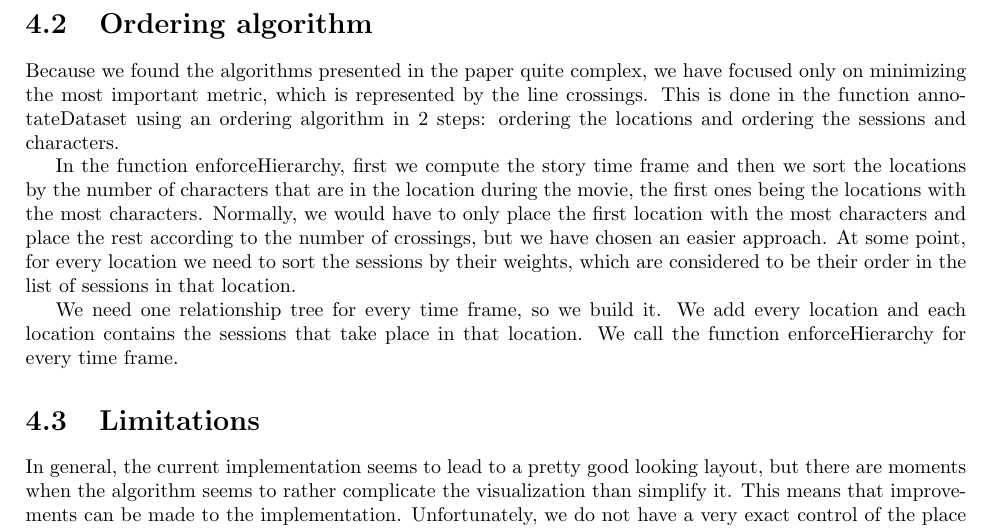
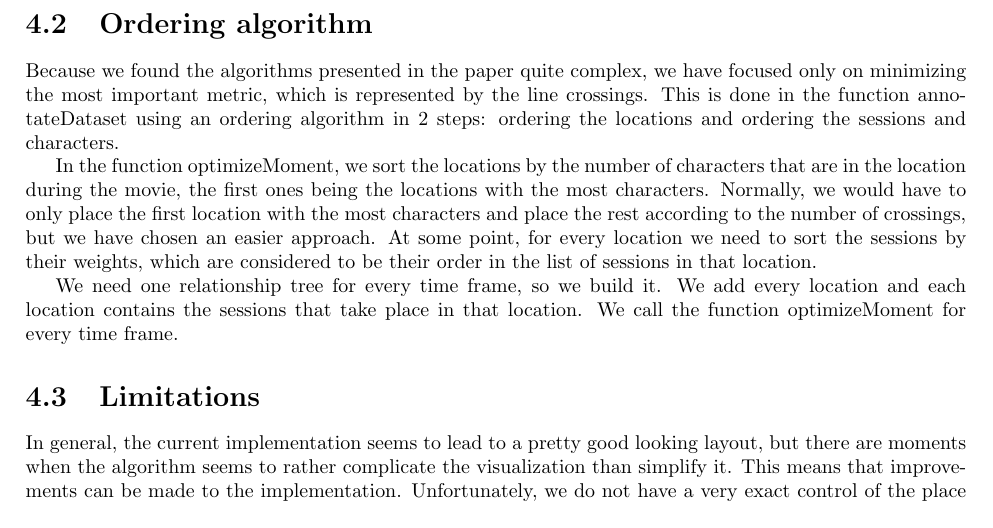
Before and after one commit to yjm12321/storyflow-d3, a LaTeX document (report/report.tex): part of page 6 of 8, cut so that both start at the same text. Compiled offline with pdfLaTeX.

Commit message:
Update report to match the changes made to the source code

```diff
--- a/report/report.tex
+++ b/report/report.tex
@@ -57,9 +57,9 @@ Because one might want to follow the journey of one or more particular character
 \par
 Because we found the algorithms presented in the paper quite complex, we have focused only on minimizing the most important metric, which is represented by the line crossings. This is done in the function annotateDataset using an ordering algorithm in 2 steps: ordering the locations and ordering the sessions and characters.
 \par
-In the function enforceHierarchy, first we compute the story time frame and then we sort the locations by the number of characters that are in the location during the movie, the first ones being the locations with the most characters. Normally, we would have to only place the first location with the most characters and place the rest according to the number of crossings, but we have chosen an easier approach. At some point, for every location we need to sort the sessions by their weights, which are considered to be their order in the list of sessions in that location.
+In the function optimizeMoment, we sort the locations by the number of characters that are in the location during the movie, the first ones being the locations with the most characters. Normally, we would have to only place the first location with the most characters and place the rest according to the number of crossings, but we have chosen an easier approach. At some point, for every location we need to sort the sessions by their weights, which are considered to be their order in the list of sessions in that location.
 \par
-We need one relationship tree for every time frame, so we build it. We add every location and each location contains the sessions that take place in that location. We call the function enforceHierarchy for every time frame.
+We need one relationship tree for every time frame, so we build it. We add every location and each location contains the sessions that take place in that location. We call the function optimizeMoment for every time frame.
 \par
 \section{Limitations}
 In general, the current implementation seems to lead to a pretty good looking layout, but there are moments when the algorithm seems to rather complicate the visualization than simplify it. This means that improvements can be made to the implementation. Unfortunately, we do not have a very exact control of the place where the name of the locations is printed, as it is decided depending on where the name of the first character in the location is printed. This may lead to unfortunate cases where it is not very easy to read the name. Also, we did not handle the case of hierarchical locations.
```
